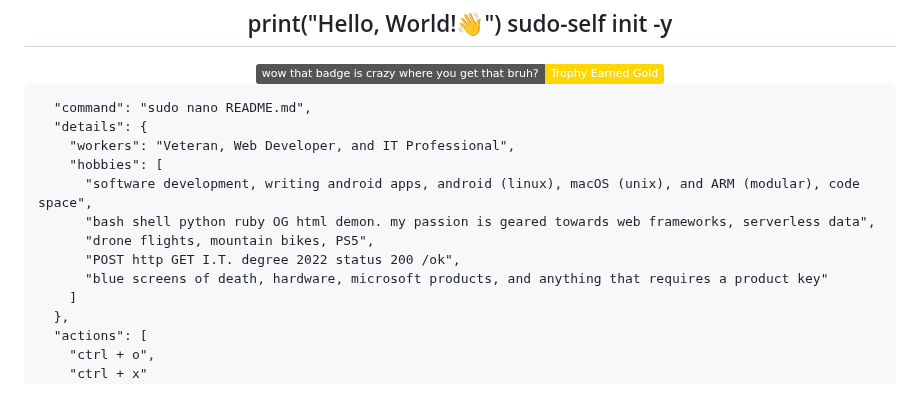
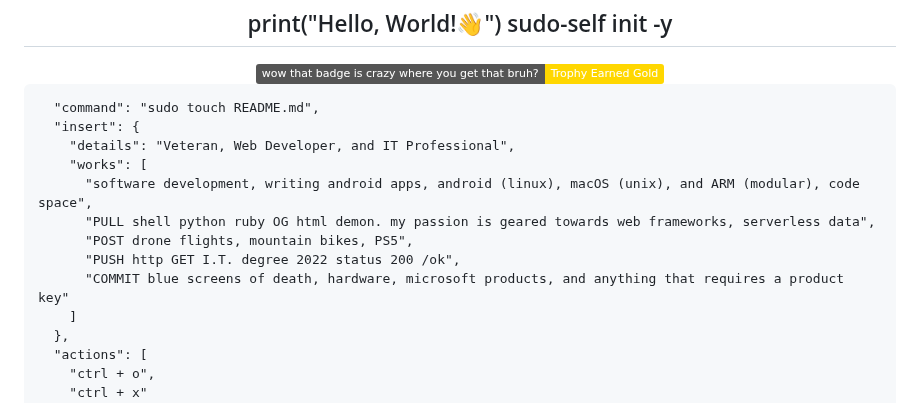
Before and after one commit to sudo-self/sudo-self, a Markdown page: README.md, the part around the change. Rendered like a GitHub page; badges without logos.

````diff
--- a/README.md
+++ b/README.md
@@ -11,15 +11,15 @@
 
 
 ```{
-  "command": "sudo nano README.md",
-  "details": {
-    "workers": "Veteran, Web Developer, and IT Professional",
-    "hobbies": [
+  "command": "sudo touch README.md",
+  "insert": {
+    "details": "Veteran, Web Developer, and IT Professional",
+    "works": [
       "software development, writing android apps, android (linux), macOS (unix), and ARM (modular), code space",
-      "bash shell python ruby OG html demon. my passion is geared towards web frameworks, serverless data",
-      "drone flights, mountain bikes, PS5",
-      "POST http GET I.T. degree 2022 status 200 /ok",
-      "blue screens of death, hardware, microsoft products, and anything that requires a product key"
+      "PULL shell python ruby OG html demon. my passion is geared towards web frameworks, serverless data",
+      "POST drone flights, mountain bikes, PS5",
+      "PUSH http GET I.T. degree 2022 status 200 /ok",
+      "COMMIT blue screens of death, hardware, microsoft products, and anything that requires a product key"
     ]
   },
   "actions": [
````
